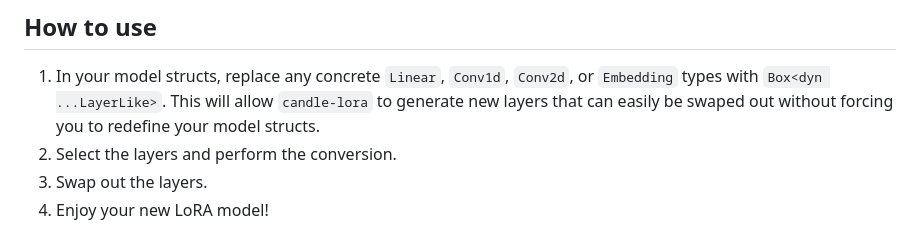
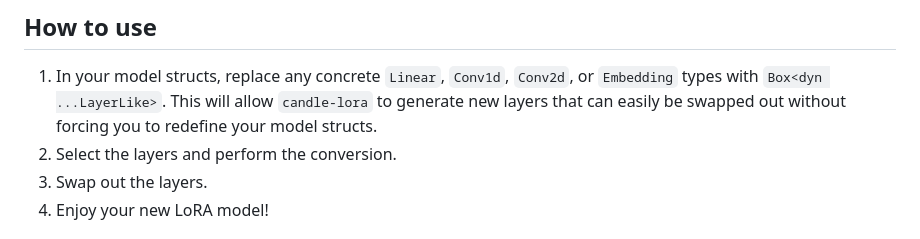
Before and after one commit to EricLBuehler/candle-lora, a Markdown page: README.md, the part around the change. Rendered like a GitHub page.

Commit message:
Fix typo

```diff
--- a/README.md
+++ b/README.md
@@ -16,7 +16,7 @@ All conversions are done as implemented in HuggingFace's official LoRA implement
 
 ## How to use
 1) In your model structs, replace any concrete `Linear`, `Conv1d`, `Conv2d`, or `Embedding` types with `Box<dyn ...LayerLike>`. This will allow `candle-lora` to
-generate new layers that can easily be swaped out without forcing you to redefine your model structs.
+generate new layers that can easily be swapped out without forcing you to redefine your model structs.
 2) Select the layers and perform the conversion.
 3) Swap out the layers.
 4) Enjoy your new LoRA model!
```
